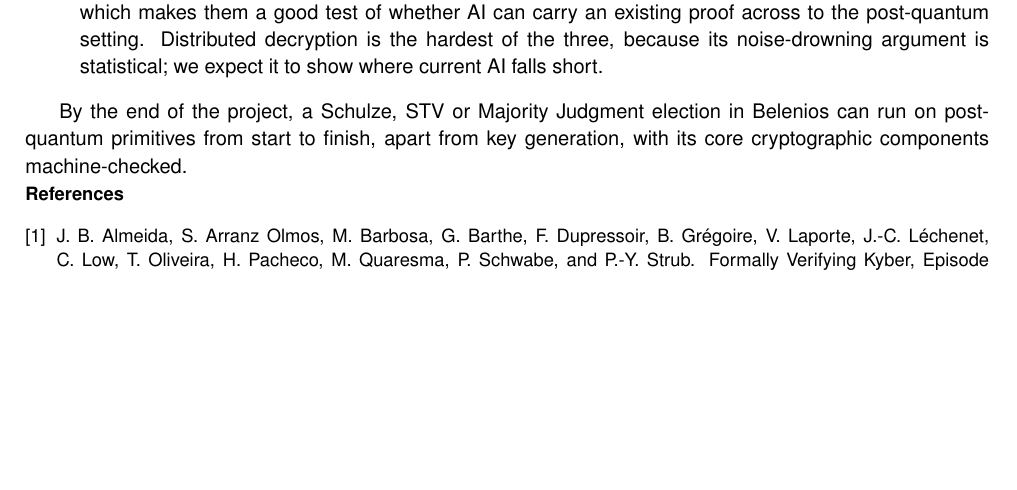
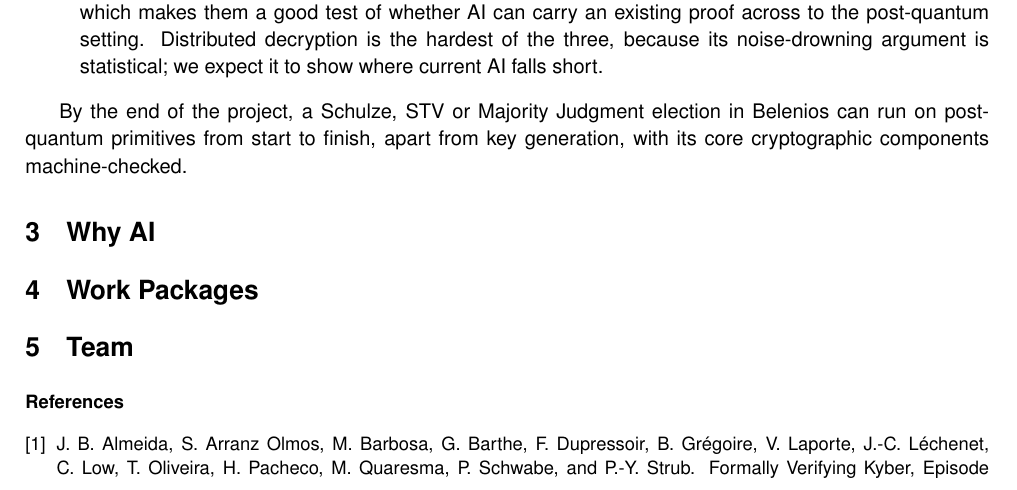
Before and after one commit to mukeshtiwari/Postquantum-Belenios, a LaTeX document (main.tex): part of page 1 of 2, cut so that both start at the same text, the shorter picture padded with empty space. Compiled offline with pdfLaTeX.

Commit message:
Some more text

```diff
--- a/main.tex
+++ b/main.tex
@@ -65,7 +65,12 @@ show where current AI falls short.
 By the end of the project, a Schulze, STV or Majority Judgment election in Belenios can run on post-quantum
 primitives from start to finish, apart from key generation, with its core cryptographic components machine-checked.
 
+\section{Why AI}
 
+\section{Work Packages}
+
+
+\section{Team}
 
 
 
```
